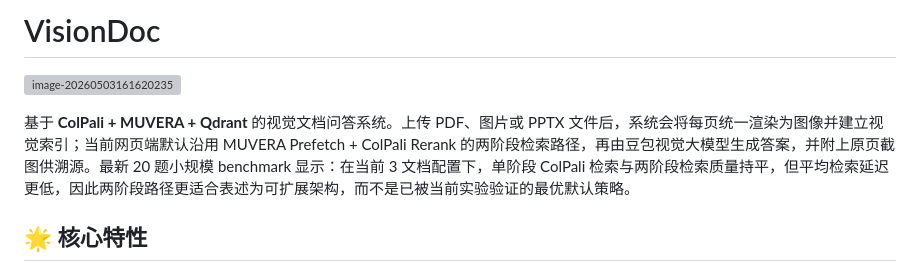
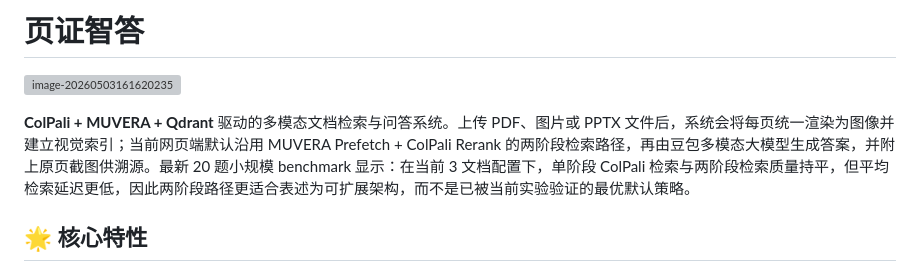
Before and after one commit to ascendho/VisionRAG, a Markdown page: README.md, the part around the change. GitHub-like rendering; grey boxes are pictures that could not be loaded.

Commit message:
项目描述微调

```diff
--- a/README.md
+++ b/README.md
@@ -1,8 +1,8 @@
-# VisionDoc
+# 页证智答
 
 ![image-20260503161620235](assets/image-20260503161620235.png)
 
-基于 **ColPali + MUVERA + Qdrant** 的视觉文档问答系统。上传 PDF、图片或 PPTX 文件后，系统会将每页统一渲染为图像并建立视觉索引；当前网页端默认沿用 MUVERA Prefetch + ColPali Rerank 的两阶段检索路径，再由豆包视觉大模型生成答案，并附上原页截图供溯源。最新 20 题小规模 benchmark 显示：在当前 3 文档配置下，单阶段 ColPali 检索与两阶段检索质量持平，但平均检索延迟更低，因此两阶段路径更适合表述为可扩展架构，而不是已被当前实验验证的最优默认策略。
+**ColPali + MUVERA + Qdrant** 驱动的多模态文档检索与问答系统。上传 PDF、图片或 PPTX 文件后，系统会将每页统一渲染为图像并建立视觉索引；当前网页端默认沿用 MUVERA Prefetch + ColPali Rerank 的两阶段检索路径，再由豆包多模态大模型生成答案，并附上原页截图供溯源。最新 20 题小规模 benchmark 显示：在当前 3 文档配置下，单阶段 ColPali 检索与两阶段检索质量持平，但平均检索延迟更低，因此两阶段路径更适合表述为可扩展架构，而不是已被当前实验验证的最优默认策略。
 
 ## 🌟 核心特性
 
```
